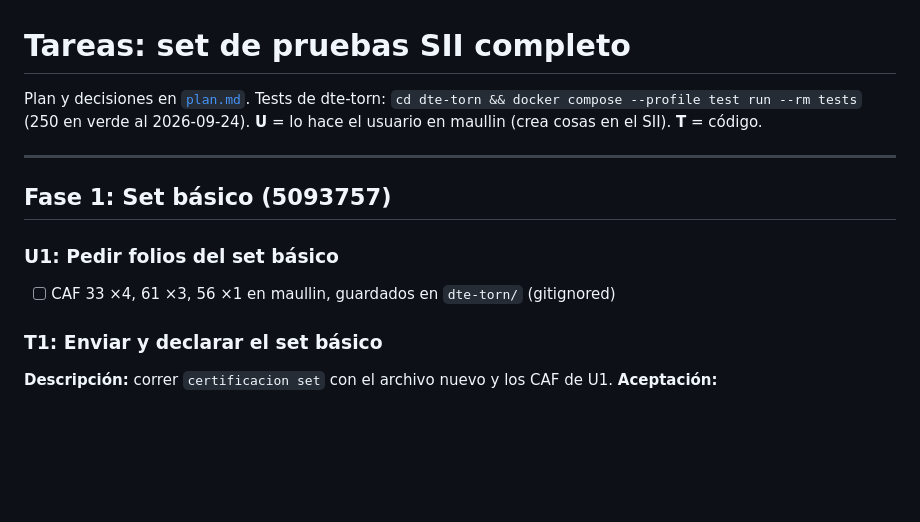
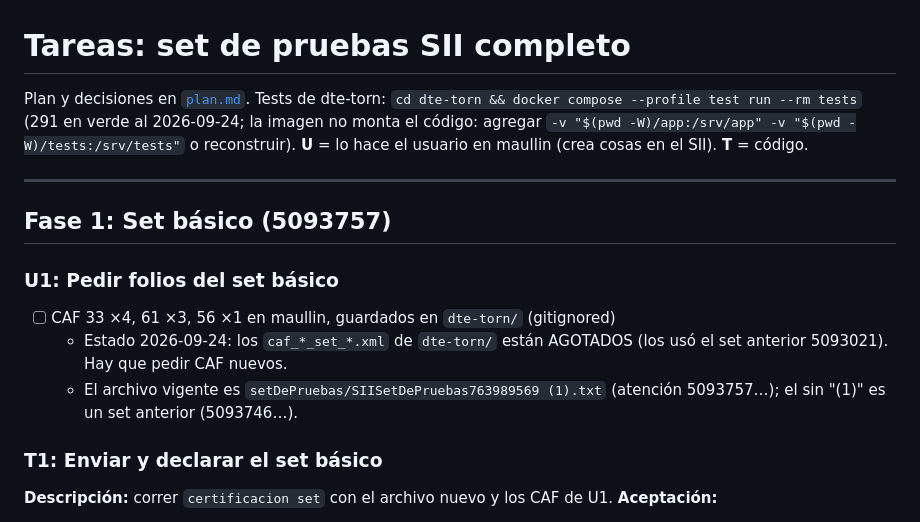
Before and after one commit to AstralMoonlight/torn, a Markdown page: tasks/todo.md, the part around one of its changes. GitHub-like rendering; blank space fills up the shorter version.

```diff
--- a/tasks/todo.md
+++ b/tasks/todo.md
@@ -1,7 +1,7 @@
 # Tareas: set de pruebas SII completo
 
 Plan y decisiones en [`plan.md`](plan.md). Tests de dte-torn:
-`cd dte-torn && docker compose --profile test run --rm tests` (250 en verde al 2026-09-24).
+`cd dte-torn && docker compose --profile test run --rm tests` (291 en verde al 2026-09-24; la imagen no monta el código: agregar `-v "$(pwd -W)/app:/srv/app" -v "$(pwd -W)/tests:/srv/tests"` o reconstruir).
 **U** = lo hace el usuario en maullin (crea cosas en el SII). **T** = código.
 
 ---
@@ -10,6 +10,8 @@ Plan y decisiones en [`plan.md`](plan.md). Tests de dte-torn:
 
 ### U1: Pedir folios del set básico
 - [ ] CAF 33 ×4, 61 ×3, 56 ×1 en maullin, guardados en `dte-torn/` (gitignored)
+  - Estado 2026-09-24: los `caf_*_set_*.xml` de `dte-torn/` están AGOTADOS (los usó el set anterior 5093021). Hay que pedir CAF nuevos.
+  - El archivo vigente es `setDePruebas/SIISetDePruebas763989569 (1).txt` (atención 5093757…); el sin "(1)" es un set anterior (5093746…).
 
 ### T1: Enviar y declarar el set básico
 **Descripción:** correr `certificacion set` con el archivo nuevo y los CAF de U1.
```
Also changed, not shown: other parts of tasks/todo.md (+14 -14 lines).
